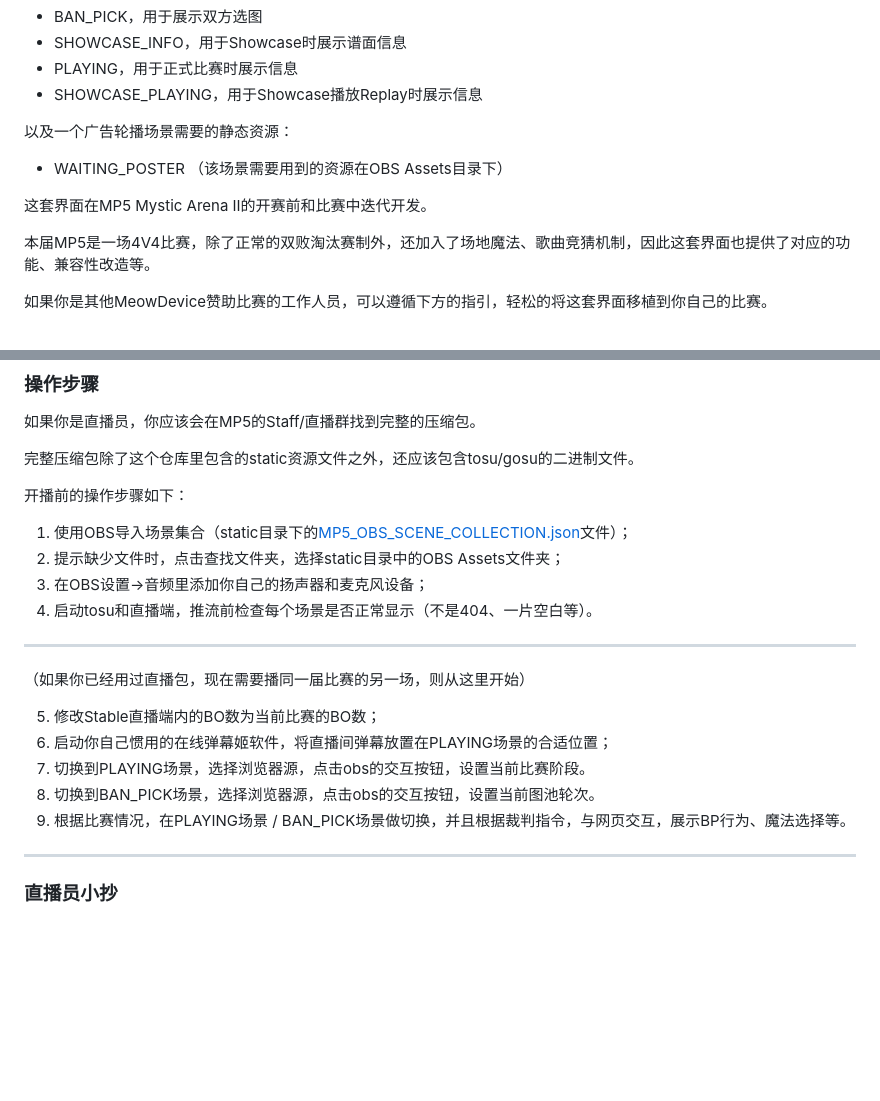
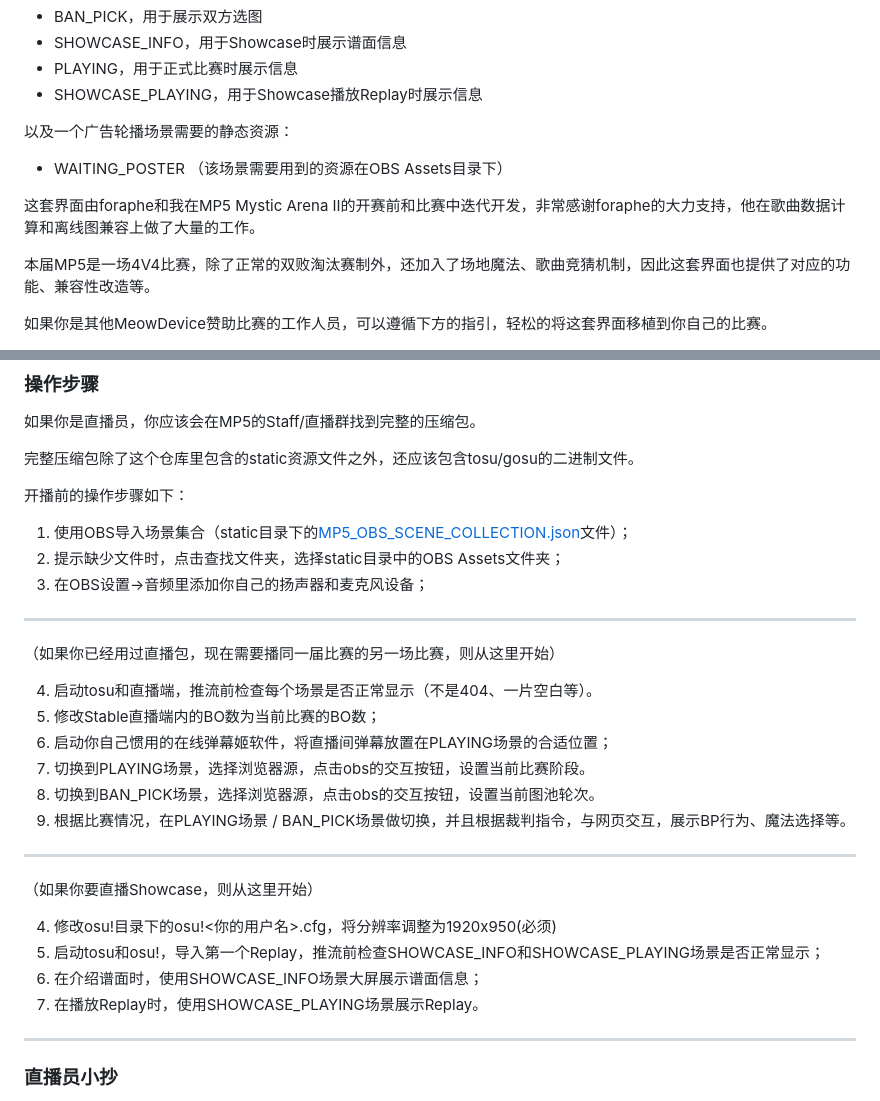
Before and after one commit to Mother-Ship/mp5-stream-overlay, a Markdown page: README.md, 2 parts joined by grey strips. GitHub-like rendering; blank space fills up the shorter version.

Commit message:
增加对直播Showcase的说明、感谢信息

```diff
--- a/README.md
+++ b/README.md
@@ -11,7 +11,7 @@
 
 - WAITING_POSTER （该场景需要用到的资源在OBS Assets目录下）
 
-这套界面在MP5 Mystic Arena II的开赛前和比赛中迭代开发。
+这套界面由foraphe和我在MP5 Mystic Arena II的开赛前和比赛中迭代开发，非常感谢foraphe的大力支持，他在歌曲数据计算和离线图兼容上做了大量的工作。
 
 本届MP5是一场4V4比赛，除了正常的双败淘汰赛制外，还加入了场地魔法、歌曲竞猜机制，因此这套界面也提供了对应的功能、兼容性改造等。
 
@@ -32,17 +32,23 @@
 1. 使用OBS导入场景集合（static目录下的[MP5_OBS_SCENE_COLLECTION.json](MP5_OBS_SCENE_COLLECTION.json)文件）；
 2. 提示缺少文件时，点击查找文件夹，选择static目录中的OBS Assets文件夹；
 3. 在OBS设置->音频里添加你自己的扬声器和麦克风设备；
+---
+（如果你已经用过直播包，现在需要播同一届比赛的另一场比赛，则从这里开始）
+
 4. 启动tosu和直播端，推流前检查每个场景是否正常显示（不是404、一片空白等）。
-
----
-（如果你已经用过直播包，现在需要播同一届比赛的另一场，则从这里开始）
-
 5. 修改Stable直播端内的BO数为当前比赛的BO数；
 6. 启动你自己惯用的在线弹幕姬软件，将直播间弹幕放置在PLAYING场景的合适位置；
 7. 切换到PLAYING场景，选择浏览器源，点击obs的交互按钮，设置当前比赛阶段。
 8. 切换到BAN_PICK场景，选择浏览器源，点击obs的交互按钮，设置当前图池轮次。
 9. 根据比赛情况，在PLAYING场景 / BAN_PICK场景做切换，并且根据裁判指令，与网页交互，展示BP行为、魔法选择等。
 
+---
+（如果你要直播Showcase，则从这里开始）
+
+4. 修改osu!目录下的osu!<你的用户名>.cfg，将分辨率调整为1920x950(必须)
+5. 启动tosu和osu!，导入第一个Replay，推流前检查SHOWCASE_INFO和SHOWCASE_PLAYING场景是否正常显示；
+6. 在介绍谱面时，使用SHOWCASE_INFO场景大屏展示谱面信息；
+7. 在播放Replay时，使用SHOWCASE_PLAYING场景展示Replay。
 ---
 
 ### 直播员小抄
```
